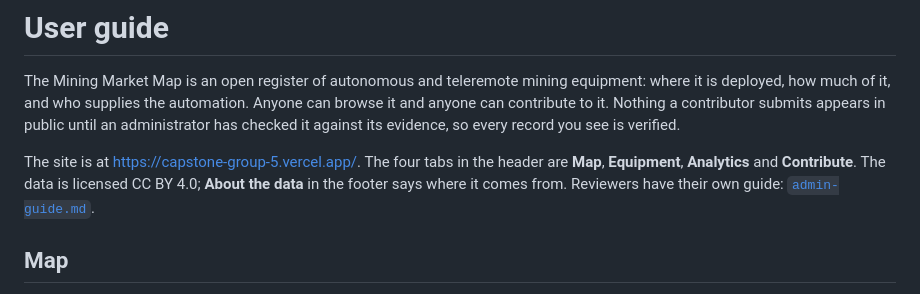
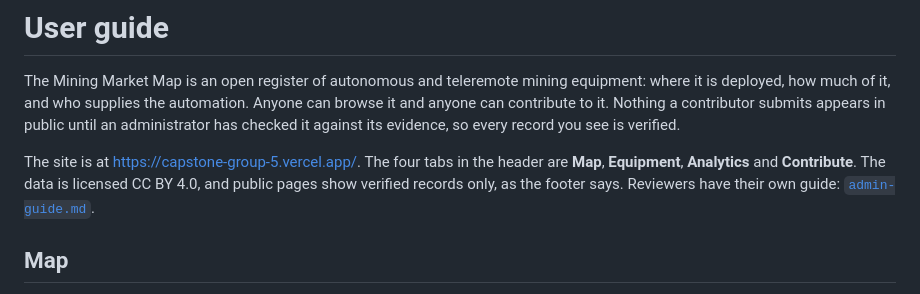
Before and after one commit to zinken7/capstone-group-5, a Markdown page: docs/user-guide.md, the part around the change. Drawn GitHub-style.

Commit message:
Update docs/user-guide.md
Co-authored-by: Tyrone <56407861+zinken7@users.noreply.github.com>

```diff
--- a/docs/user-guide.md
+++ b/docs/user-guide.md
@@ -8,8 +8,8 @@ against its evidence, so every record you see is verified.
 
 The site is at https://capstone-group-5.vercel.app/. The four tabs in the
 header are **Map**, **Equipment**, **Analytics** and **Contribute**.
-The data is licensed CC BY 4.0; **About the data** in the footer says where it
-comes from. Reviewers have their own guide: [`admin-guide.md`](admin-guide.md).
+The data is licensed CC BY 4.0, and public pages show verified records only,
+as the footer says. Reviewers have their own guide: [`admin-guide.md`](admin-guide.md).
 
 ## Map
 
```
